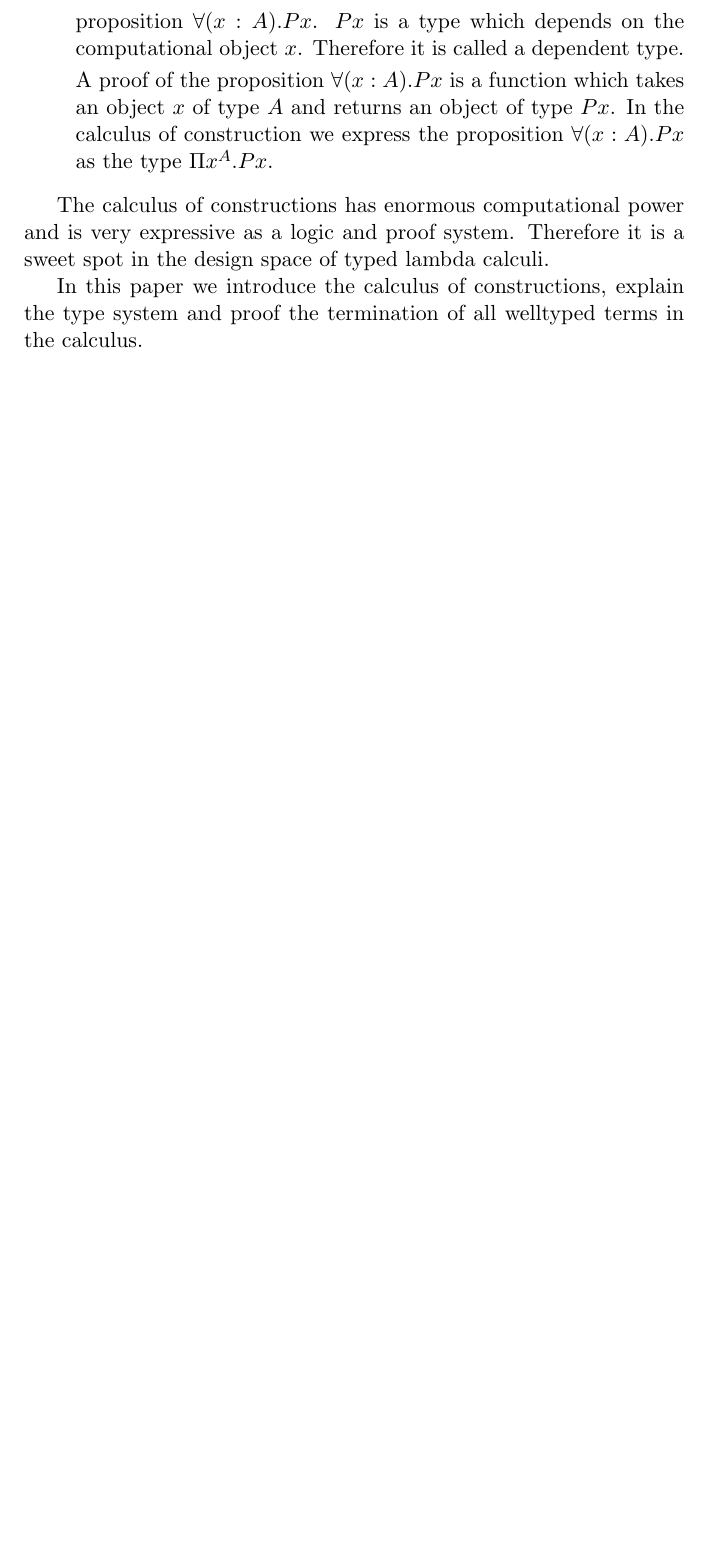
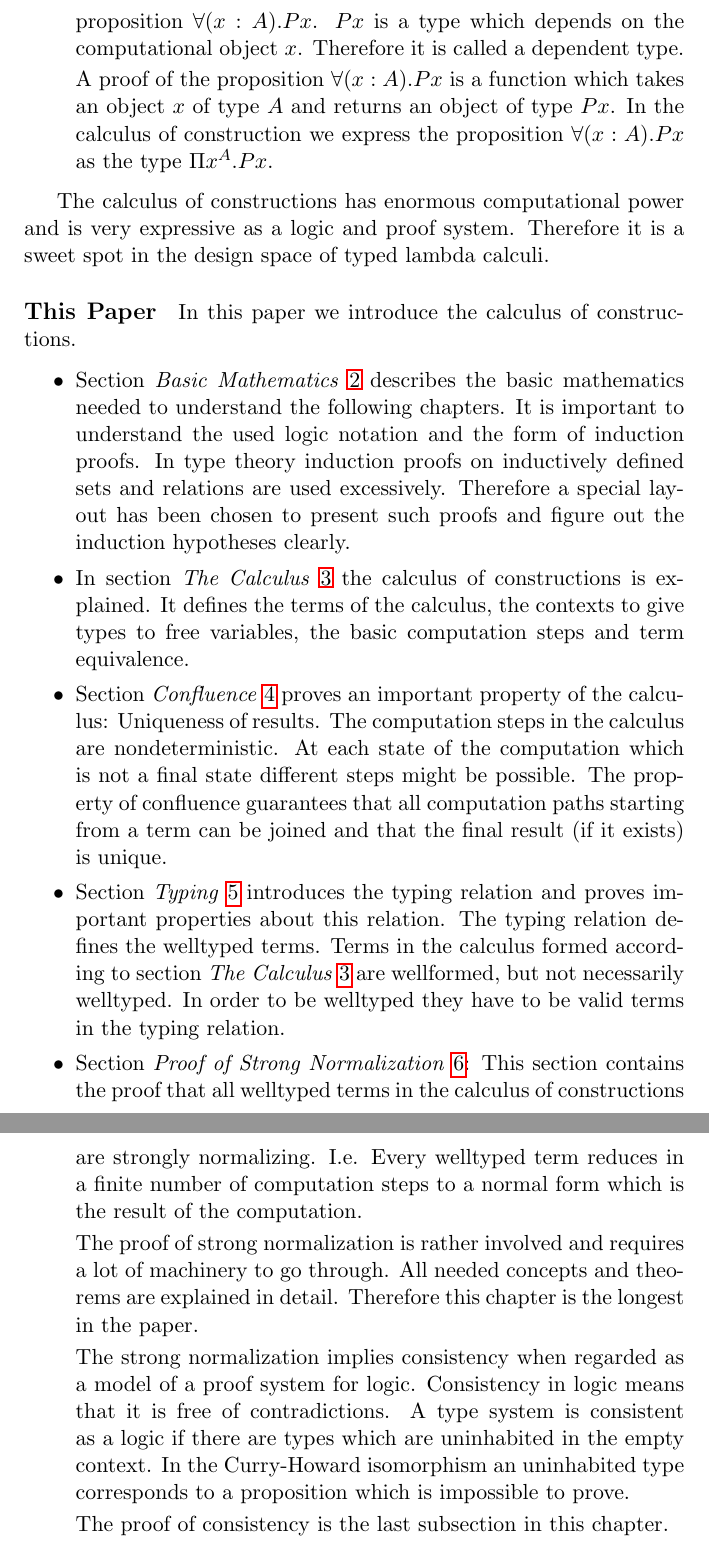
Before and after one commit to hbr/tex_typed_lambda, a LaTeX document (src/cc/cc.tex, which reads src/cc/cc_introduction.tex): part of page 8 of 105 before the commit and two parts of pages 8 and 9 of 106 after it, the two joined at a grey line, cut so that both start at the same text, the shorter picture padded with empty space. Compiled offline with pdfLaTeX.

Commit message:
Added an overview to the chapter 'Introduction'
	modified:   src/cc/cc_calculus.tex
	modified:   src/cc/cc_confluence.tex
	modified:   src/cc/cc_introduction.tex
	modified:   src/cc/cc_mathematics.tex
	modified:   src/cc/cc_snproof.tex
	modified:   src/cc/cc_typing.tex

```diff
--- a/src/cc/cc_introduction.tex
+++ b/src/cc/cc_introduction.tex
@@ -281,5 +281,59 @@ The calculus of constructions has enormous computational power and is very
 expressive as a logic and proof system. Therefore it is a sweet spot in the
 design space of typed lambda calculi.
 
-In this paper we introduce the calculus of constructions, explain the type
-system and proof the termination of all welltyped terms in the calculus.
+
+
+\paragraph{This Paper}
+%-------------------------
+%
+In this paper we introduce the calculus of constructions.
+
+\begin{itemize}
+
+\item Section \emph{Basic Mathematics}~\ref{sec:BasicMathematics} describes the
+basic mathematics needed to understand the following chapters. It is important
+to understand the used logic notation and the form of induction proofs. In type
+theory induction proofs on inductively defined sets and relations are used
+excessively. Therefore a special layout has been chosen to present such proofs
+and figure out the induction hypotheses clearly.
+
+\item In section \emph{The Calculus}~\ref{sec:Calculus} the calculus of
+constructions is explained. It defines the terms of the calculus, the contexts
+to give types to free variables, the basic computation steps and term
+equivalence.
+
+
+\item Section \emph{Confluence}~\ref{sec:Confluence} proves an important
+property of the calculus: Uniqueness of results. The computation steps in the
+calculus are nondeterministic. At each state of the computation which is not a
+final state different steps might be possible. The property of confluence
+guarantees that all computation paths starting from a term can be joined and
+that the final result (if it exists) is unique.
+
+\item Section \emph{Typing}~\ref{sec:Typing} introduces the typing relation and
+proves important properties about this relation. The typing relation defines the
+welltyped terms. Terms in the calculus formed according to section \emph{The
+Calculus}~\ref{sec:Calculus} are wellformed, but not necessarily welltyped. In
+order to be welltyped they have to be valid terms in the typing relation.
+
+
+\item Section \emph{Proof of Strong Normalization}~\ref{sec:NormalizationProof}:
+This section contains the proof that all welltyped terms in the calculus of
+constructions are strongly normalizing. I.e. Every welltyped term reduces in a
+finite number of computation steps to a normal form which is the result of the
+computation.
+
+The proof of strong normalization is rather involved and requires a lot of
+machinery to go through. All needed concepts and theorems are explained in
+detail. Therefore this chapter is the longest in the paper.
+
+The strong normalization implies consistency when regarded
+as a model of a proof system for logic. Consistency in logic means that it is
+free of contradictions. A type system is consistent as a logic if there are
+types which are uninhabited in the empty context. In the Curry-Howard
+isomorphism an uninhabited type corresponds to a proposition which is
+impossible to prove.
+
+The proof of consistency is the last subsection in this chapter.
+
+\end{itemize}
```
Also changed, not shown: src/cc/cc_calculus.tex (+2 -0 lines), src/cc/cc_confluence.tex (+2 -0 lines), src/cc/cc_mathematics.tex (+1 -1 lines), src/cc/cc_snproof.tex (+1 -0 lines), src/cc/cc_typing.tex (+2 -0 lines).
